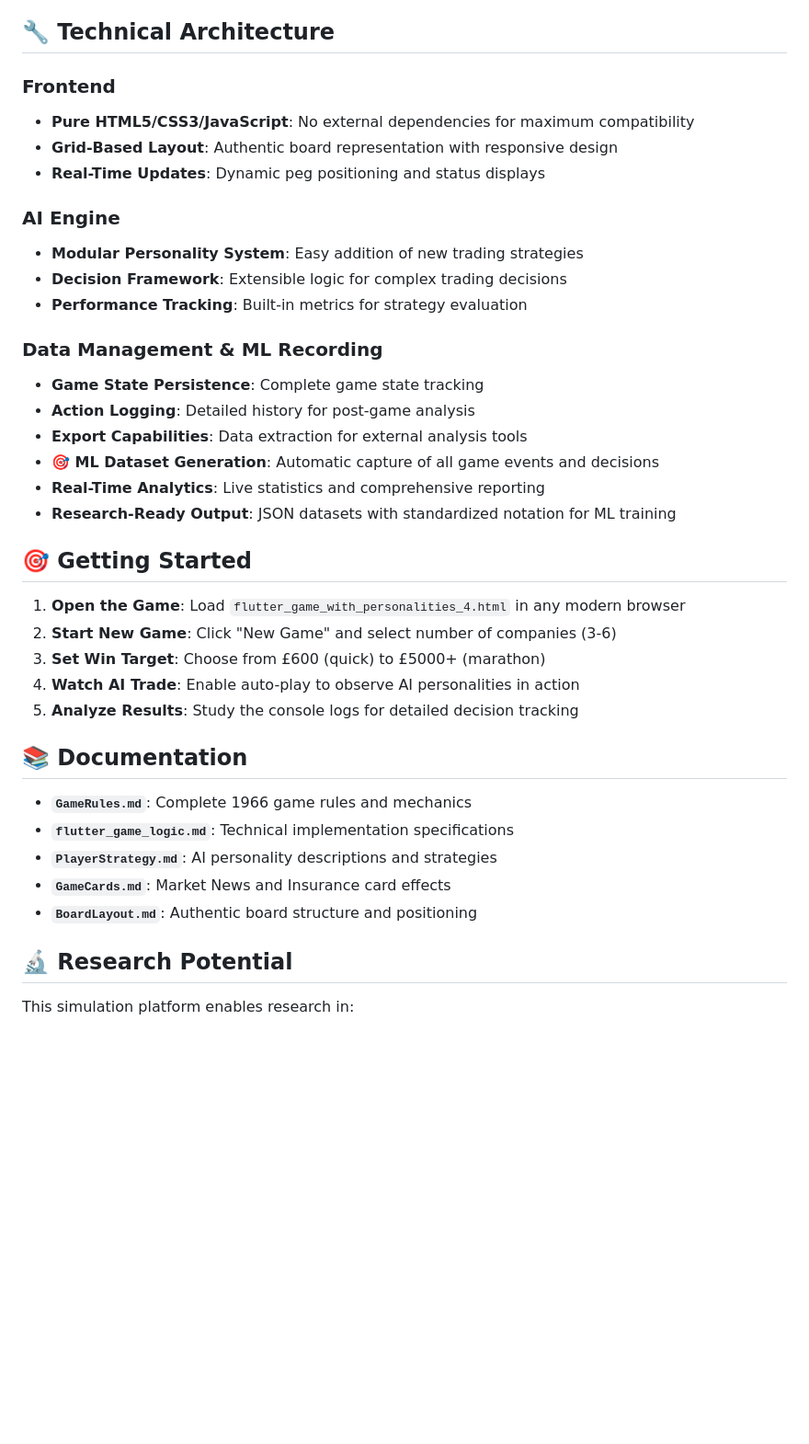
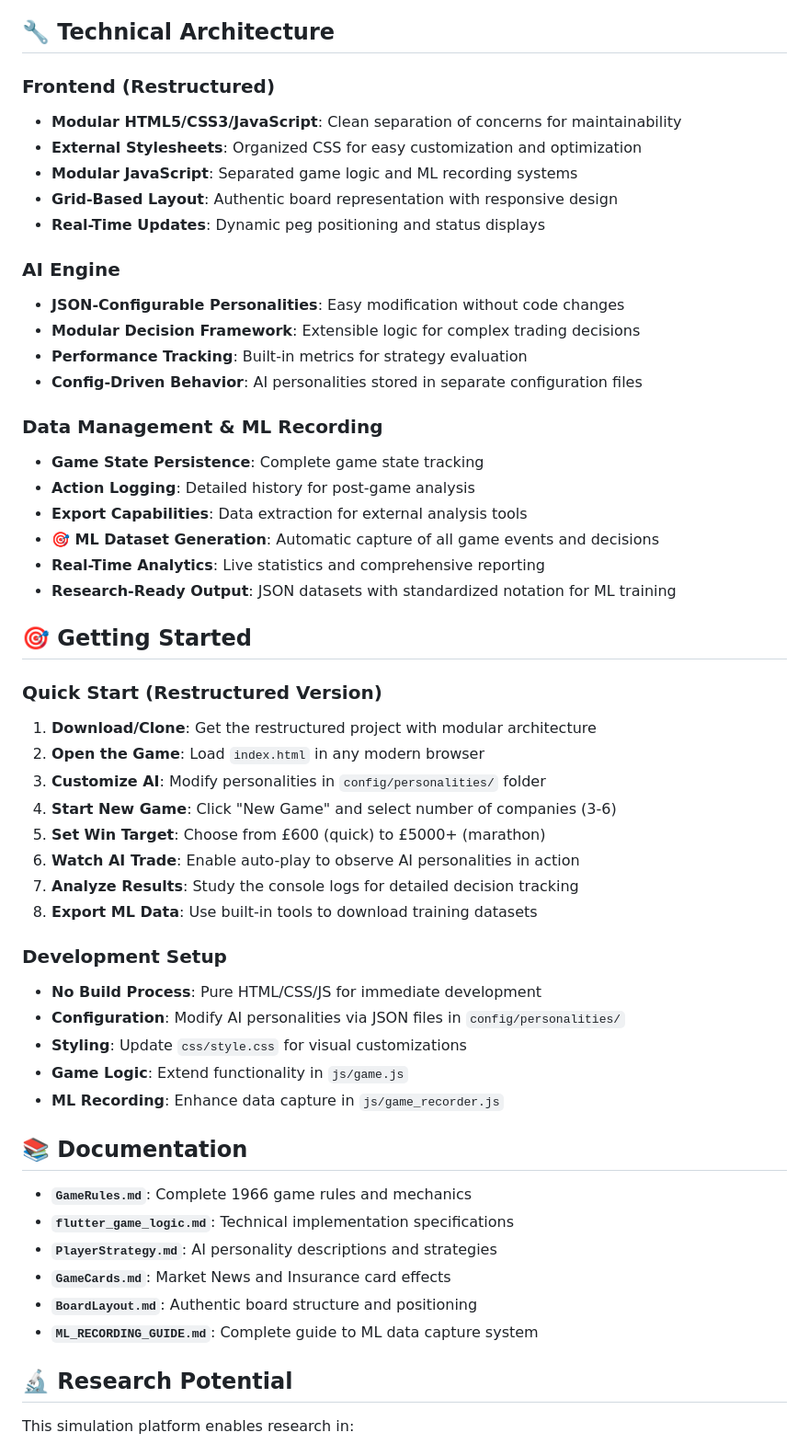
Before and after one commit to Capitalmind/Flutter-AI-Game-Public, a Markdown page: README.md, the part around one of its changes. Shown at 92% size. Rendered like a GitHub page; blank space fills up the shorter version.

```diff
--- a/README.md
+++ b/README.md
@@ -118,15 +154,18 @@ The simulation features **10 distinct AI personalities**, each modeling differen
 
 ## 🔧 **Technical Architecture**
 
-### **Frontend**
-- **Pure HTML5/CSS3/JavaScript**: No external dependencies for maximum compatibility
+### **Frontend (Restructured)**
+- **Modular HTML5/CSS3/JavaScript**: Clean separation of concerns for maintainability
+- **External Stylesheets**: Organized CSS for easy customization and optimization
+- **Modular JavaScript**: Separated game logic and ML recording systems
 - **Grid-Based Layout**: Authentic board representation with responsive design
 - **Real-Time Updates**: Dynamic peg positioning and status displays
 
 ### **AI Engine**
-- **Modular Personality System**: Easy addition of new trading strategies
-- **Decision Framework**: Extensible logic for complex trading decisions
+- **JSON-Configurable Personalities**: Easy modification without code changes
+- **Modular Decision Framework**: Extensible logic for complex trading decisions
 - **Performance Tracking**: Built-in metrics for strategy evaluation
+- **Config-Driven Behavior**: AI personalities stored in separate configuration files
 
 ### **Data Management & ML Recording**
 - **Game State Persistence**: Complete game state tracking
@@ -138,11 +177,22 @@ The simulation features **10 distinct AI personalities**, each modeling differen
 
 ## 🎯 **Getting Started**
 
-1. **Open the Game**: Load `flutter_game_with_personalities_4.html` in any modern browser
-2. **Start New Game**: Click "New Game" and select number of companies (3-6)
-3. **Set Win Target**: Choose from £600 (quick) to £5000+ (marathon)
-4. **Watch AI Trade**: Enable auto-play to observe AI personalities in action
-5. **Analyze Results**: Study the console logs for detailed decision tracking
+### **Quick Start (Restructured Version)**
+1. **Download/Clone**: Get the restructured project with modular architecture
+2. **Open the Game**: Load `index.html` in any modern browser
+3. **Customize AI**: Modify personalities in `config/personalities/` folder
+4. **Start New Game**: Click "New Game" and select number of companies (3-6)
+5. **Set Win Target**: Choose from £600 (quick) to £5000+ (marathon)
+6. **Watch AI Trade**: Enable auto-play to observe AI personalities in action
+7. **Analyze Results**: Study the console logs for detailed decision tracking
+8. **Export ML Data**: Use built-in tools to download training datasets
+
+### **Development Setup**
+- **No Build Process**: Pure HTML/CSS/JS for immediate development
+- **Configuration**: Modify AI personalities via JSON files in `config/personalities/`
+- **Styling**: Update `css/style.css` for visual customizations
+- **Game Logic**: Extend functionality in `js/game.js`
+- **ML Recording**: Enhance data capture in `js/game_recorder.js`
 
 ## 📚 **Documentation**
 
@@ -151,6 +201,7 @@ The simulation features **10 distinct AI personalities**, each modeling differen
 - **`PlayerStrategy.md`**: AI personality descriptions and strategies
 - **`GameCards.md`**: Market News and Insurance card effects
 - **`BoardLayout.md`**: Authentic board structure and positioning
+- **`ML_RECORDING_GUIDE.md`**: Complete guide to ML data capture system
 
 ## 🔬 **Research Potential**
 
```
Also changed, not shown: other parts of README.md (+36 -0 lines).
